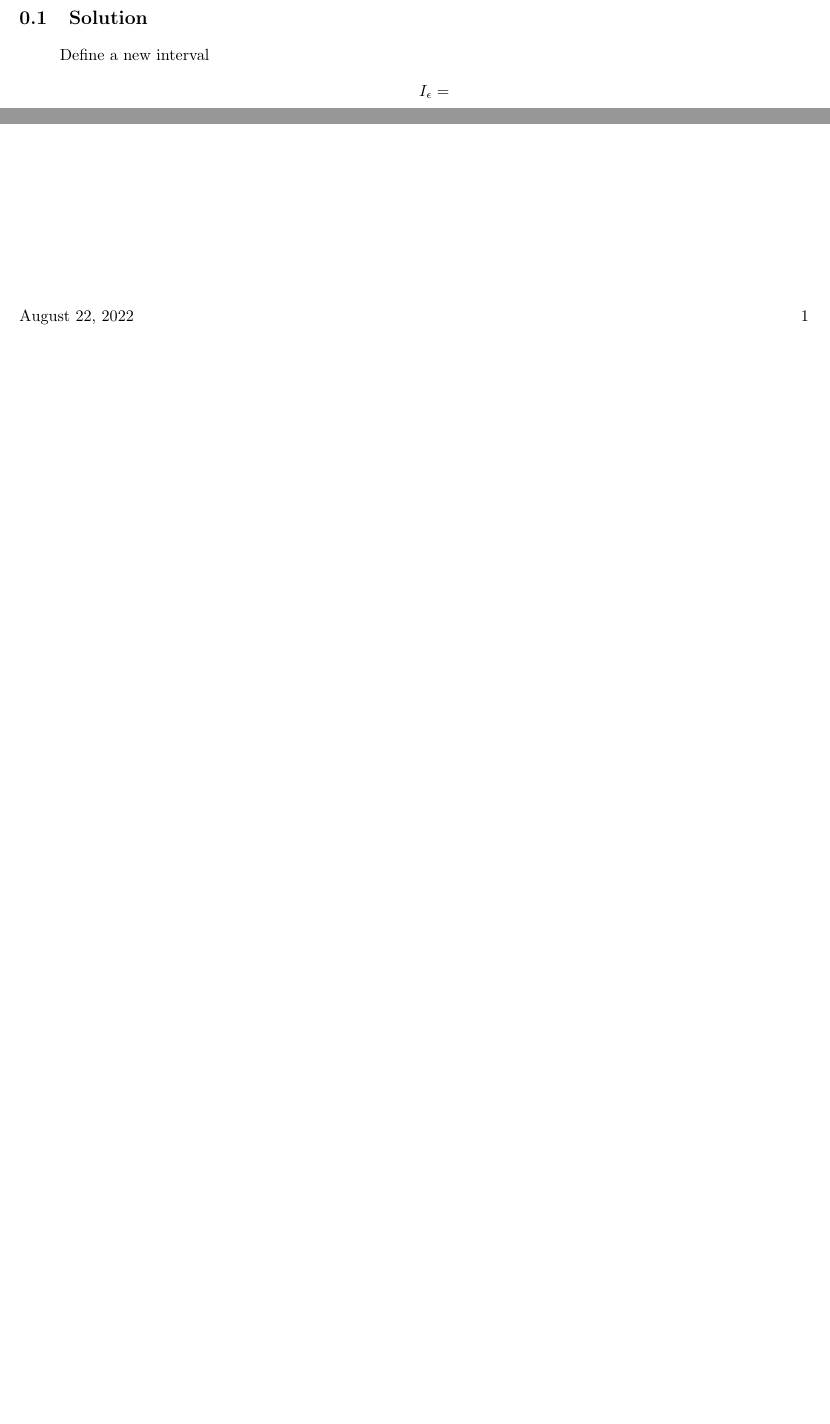
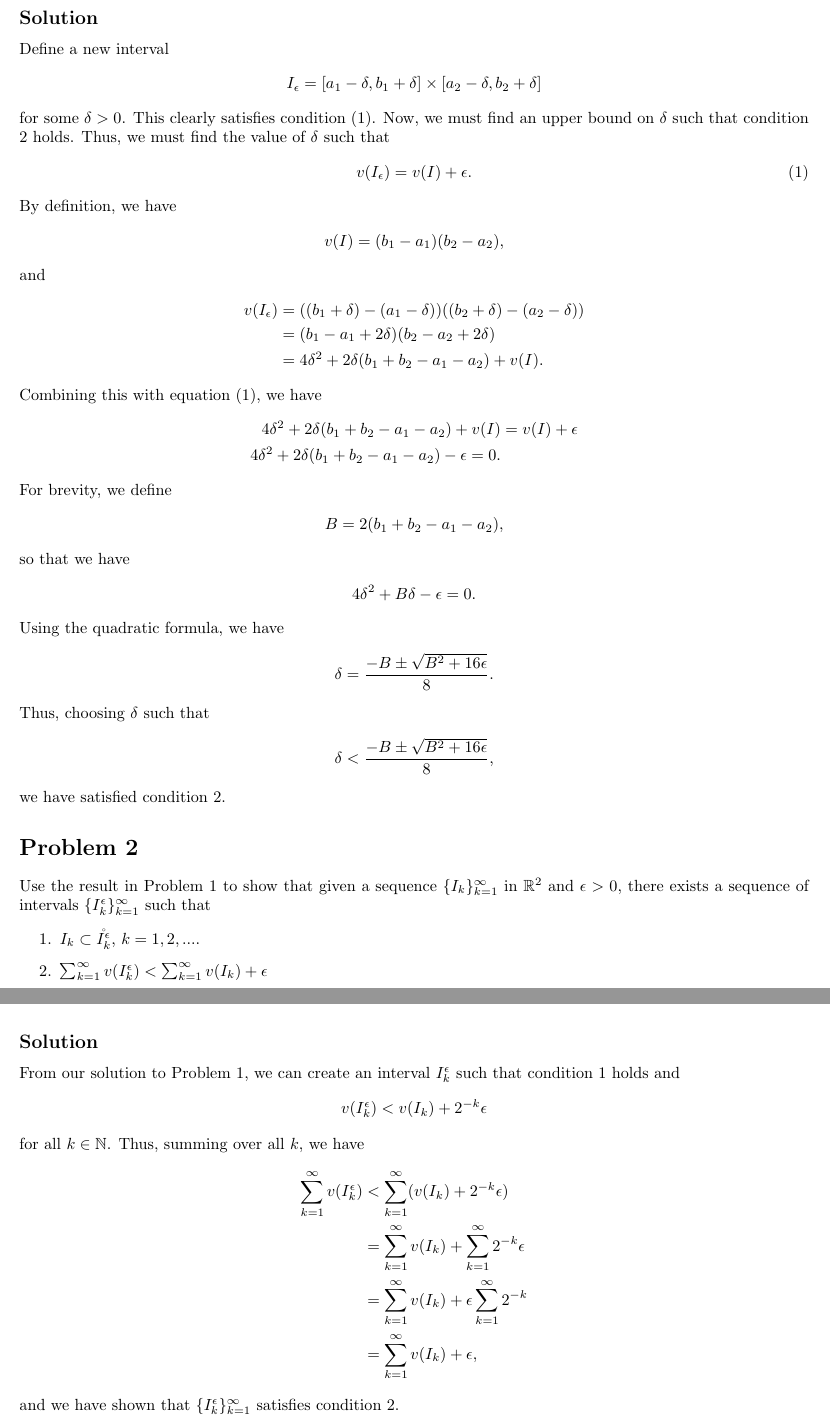
Before and after one commit to jeremiahgivens/Real-Analysis-I, a LaTeX document (PracticeProblems/Chapter3PracticeProblems1/Chapter3PracticeProblems1.tex): two parts of the page before the commit and two parts of pages 1 and 2 of 2 after it, joined at a grey line, cut so that both start at the same text, the shorter picture padded with empty space. Compiled offline with pdfLaTeX.

Commit message:
Worked further on chapter 3 practice problems 1.

```diff
--- a/PracticeProblems/Chapter3PracticeProblems1/Chapter3PracticeProblems1.tex
+++ b/PracticeProblems/Chapter3PracticeProblems1/Chapter3PracticeProblems1.tex
@@ -75,12 +75,66 @@ Let $I = [a_1, b_1] \times [a_2, b_2]$, a closed interval in $\mathbb{R}^2$. Giv
 \item $I \subset \mathring{I_\epsilon}$
 \item $v(I_\epsilon) - v(I) < \epsilon$.
 \end{enumerate}
-\subsection{Solution}
-\begin{enumerate}
+\subsection*{Solution}
 Define a new interval
 \begin{align*}
-I_\epsilon &=
+I_\epsilon &= [a_1 - \delta, b_1 + \delta] \times [a_2 - \delta, b_2 + \delta]
 \end{align*}
+for some $\delta > 0$. This clearly satisfies condition (1). Now, we must find an upper bound on $\delta$ such that condition 2 holds. Thus, we must find the value of $\delta$ such that
+\begin{align}
+v(I_\epsilon) &= v(I) + \epsilon.
+\end{align}
+By definition, we have
+\begin{align*}
+v(I) &= (b_1 - a_1)(b_2 - a_2),
+\end{align*}
+and
+\begin{align*}
+v(I_\epsilon)&= ((b_1 + \delta) - (a_1 - \delta))((b_2 + \delta) - (a_2 - \delta))\\
+&= (b_1 - a_1 + 2 \delta)(b_2 - a_2 + 2 \delta)\\
+&= 4 \delta^2 + 2\delta(b_1 + b_2 - a_1 - a_2) + v(I).
+\end{align*}
+Combining this with equation (1), we have
+\begin{align*}
+4 \delta^2 + 2\delta(b_1 + b_2 - a_1 - a_2) + v(I) &= v(I) + \epsilon\\
+4 \delta^2 + 2\delta(b_1 + b_2 - a_1 - a_2) - \epsilon = 0.
+\end{align*}
+For brevity, we define
+\begin{align*}
+B &= 2(b_1 + b_2 - a_1 - a_2),
+\end{align*}
+so that we have
+\begin{align*}
+4 \delta^2 + B\delta - \epsilon = 0.
+\end{align*}
+Using the quadratic formula, we have
+\begin{align*}
+\delta &= \frac{-B \pm \sqrt{B^2 + 16 \epsilon}}{8}.
+\end{align*}
+Thus, choosing $\delta$ such that
+\begin{align*}
+\delta &< \frac{-B \pm \sqrt{B^2 + 16 \epsilon}}{8},
+\end{align*}
+we have satisfied condition 2.
+
+\section*{Problem 2}
+Use the result in Problem 1 to show that given a sequence $\{I_k\}_{k=1}^\infty$ in $\mathbb{R}^2$ and $\epsilon > 0$, there exists a sequence of intervals $\{I_k^\epsilon\}_{k=1}^\infty$ such that
+\begin{enumerate}
+\item $I_k \subset \mathring{I_k^\epsilon}$, $k=1,2,...$.
+\item $\sum_{k=1}^\infty v(I_k^\epsilon) < \sum_{k=1}^\infty v(I_k) + \epsilon$
 \end{enumerate}
+\subsection*{Solution}
+From our solution to Problem 1, we can create an interval $I_k^\epsilon$ such that condition 1 holds and
+\begin{align*}
+v(I_k^\epsilon) < v(I_k) + 2^{-k} \epsilon
+\end{align*}
+for all $k \in \mathbb{N}$. Thus, summing over all $k$, we have
+\begin{align*}
+\sum_{k=1}^\infty v(I_k^\epsilon) &< \sum_{k=1}^\infty (v(I_k) +  2^{-k} \epsilon)\\
+&= \sum_{k=1}^\infty v(I_k) +  \sum_{k=1}^\infty 2^{-k} \epsilon\\
+&= \sum_{k=1}^\infty v(I_k) +  \epsilon \sum_{k=1}^\infty 2^{-k} \\
+&= \sum_{k=1}^\infty v(I_k) + \epsilon,
+\end{align*}
+and we have shown that $\{I_k^\epsilon\}_{k=1}^\infty$ satisfies condition 2.
 
 \end{document}
```
Also changed, not shown: PracticeProblems/Chapter3PracticeProblems1/Chapter3PracticeProblems1.pdf, PracticeProblems/Chapter3PracticeProblems1/Practice Problems for chap. 3.pdf (added), PracticeProblems/Chapter3PracticeProblems1/Chapter3PracticeProblems1.tex (2 more changed lines), 6 other files.
